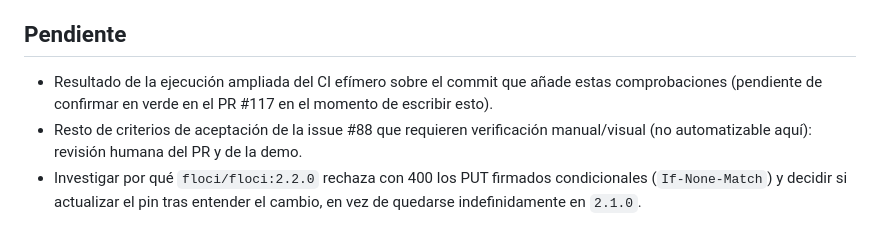
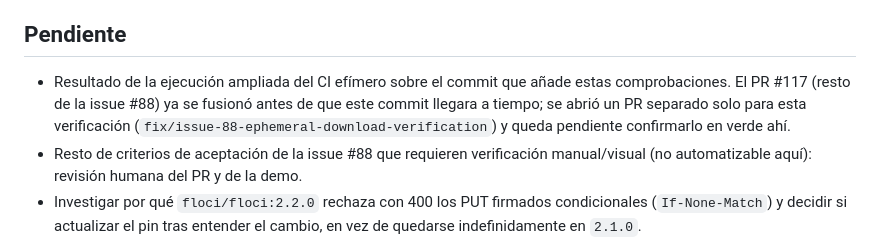
Before and after one commit to upc-malvaviscos/findly, a Markdown page: docs/evidence/issue-88-gallery-refresh-download-sharing.md, the part around the change. Rendered like a GitHub page.

Commit message:
docs(evidence): correct stale PR reference after #117 merged early
Commit 523e941 landed after PR #117 had already auto-merged, so this
verification moved to its own branch/PR; point the evidence file there
instead of the closed #117.

```diff
--- a/docs/evidence/issue-88-gallery-refresh-download-sharing.md
+++ b/docs/evidence/issue-88-gallery-refresh-download-sharing.md
@@ -212,8 +212,10 @@ las llamadas de este script.
 ## Pendiente
 
 - Resultado de la ejecución ampliada del CI efímero sobre el commit que
-  añade estas comprobaciones (pendiente de confirmar en verde en el PR
-  #117 en el momento de escribir esto).
+  añade estas comprobaciones. El PR #117 (resto de la issue #88) ya se
+  fusionó antes de que este commit llegara a tiempo; se abrió un PR
+  separado solo para esta verificación (`fix/issue-88-ephemeral-download-verification`)
+  y queda pendiente confirmarlo en verde ahí.
 - Resto de criterios de aceptación de la issue #88 que requieren
   verificación manual/visual (no automatizable aquí): revisión humana del
   PR y de la demo.
```
